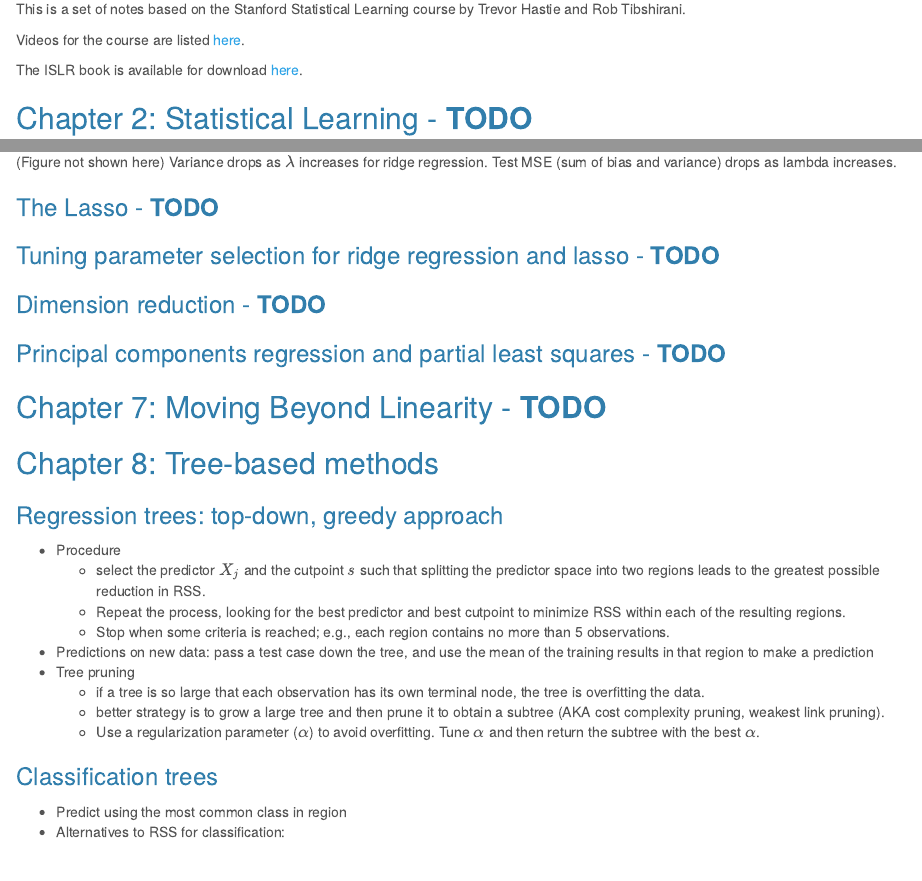
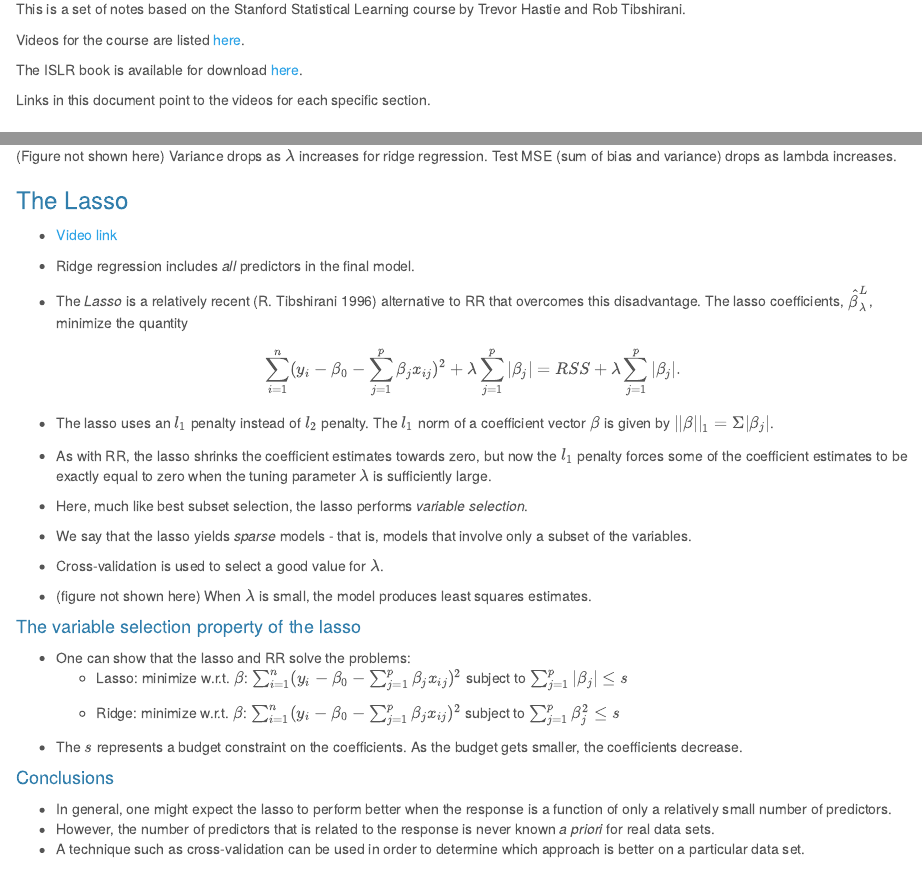
Before and after one commit to dbolotov/statistical_learning_notes, an R Markdown document (statistical_learning_notes.Rmd): the page in a window 1100 px wide, from 380 px down, and a second part further down, joined at a grey line. The pictures show the output file statistical_learning_notes.html that the author committed with the source, opened offline.

Commit message:
added lasso section

```diff
--- a/statistical_learning_notes.Rmd
+++ b/statistical_learning_notes.Rmd
@@ -23,6 +23,7 @@ Videos for the course are listed [here](http://www.dataschool.io/15-hours-of-exp
 
 The ISLR book is available for download [here](http://www-bcf.usc.edu/~gareth/ISL/).
 
+Links in this document point to the videos for each specific section.
 
 ## Chapter 2: Statistical Learning - **TODO**
 
@@ -293,12 +288,53 @@ $$\tilde{x}_{ij} = \frac{x_{ij}}{\sqrt{\frac{1}{2}\sum_{i=1}^{n}(x_{ij} - \bar{x
 
 (Figure not shown here) Variance drops as $\lambda$ increases for ridge regression. Test MSE (sum of bias and variance) drops as lambda increases.
 
-### The Lasso - **TODO**
+### The Lasso
+
+- [Video link](https://www.youtube.com/watch?v=A5I1G1MfUmA&list=PL5-da3qGB5IB-Xdpj_uXJpLGiRfv9UVXI)
+
+- Ridge regression includes *all* predictors in the final model.
+
+- The *Lasso* is a relatively recent (R. Tibshirani 1996) alternative to RR that overcomes this disadvantage. The lasso coefficients, $\hat{\beta}_\lambda^L$, minimize the quantity
+
+$$\sum_{i=1}^{n}(y_i - \beta_0 - \sum_{j=1}^{p}\beta_jx_{ij})^2 + \lambda\sum_{j=1}^p|\beta_j| = RSS + \lambda\sum_{j=1}^p|\beta_j|.$$
+
+- The lasso uses an $l_1$ penalty instead of $l_2$ penalty. The $l_1$ norm of a coefficient vector $\beta$ is given by $||\beta||_1 = \Sigma|\beta_j|$.
+
+- As with RR, the lasso shrinks the coefficient estimates towards zero, but now the $l_1$ penalty forces some of the coefficient estimates to be exactly equal to zero when the tuning parameter $\lambda$ is sufficiently large.
+
+- Here, much like best subset selection, the lasso performs *variable selection*.
+
+- We say that the lasso yields *sparse* models - that is, models that involve only a subset of the variables.
+
+- Cross-validation is used to select a good value for $\lambda$.
+
+- (figure not shown here) When $\lambda$ is small, the model produces least squares estimates.
+
+#### The variable selection property of the lasso
+
+- One can show that the lasso and RR solve the problems:
+    - Lasso: minimize w.r.t. $\beta$:
+  $\sum_{i=1}^{n}(y_i - \beta_0 - \sum_{j=1}^{p}\beta_jx_{ij})^2$ subject to $\sum_{j=1}^p|\beta_j| \leq s$
+
+    - Ridge: minimize w.r.t. $\beta$:
+  $\sum_{i=1}^{n}(y_i - \beta_0 - \sum_{j=1}^{p}\beta_jx_{ij})^2$ subject to $\sum_{j=1}^p\beta_j^2 \leq s$
+
+- The $s$ represents a budget constraint on the coefficients. As the budget gets smaller, the coefficients decrease.
+
+#### Conclusions
+
+- In general, one might expect the lasso to perform better when the response is a function of only a relatively small number of predictors.
+- However, the number of predictors that is related to the response is never known *a priori* for real data sets.
+- A technique such as cross-validation can be used in order to determine which approach is better on a particular data set.
 
 
 ### Tuning parameter selection for ridge regression and lasso - **TODO**
 
+
+
 ### Dimension reduction - **TODO**
+
+
 
 ### Principal components regression and partial least squares - **TODO**
 
```
Also changed, not shown: statistical_learning_notes.html, statistical_learning_notes.Rmd (6 more changed lines).
